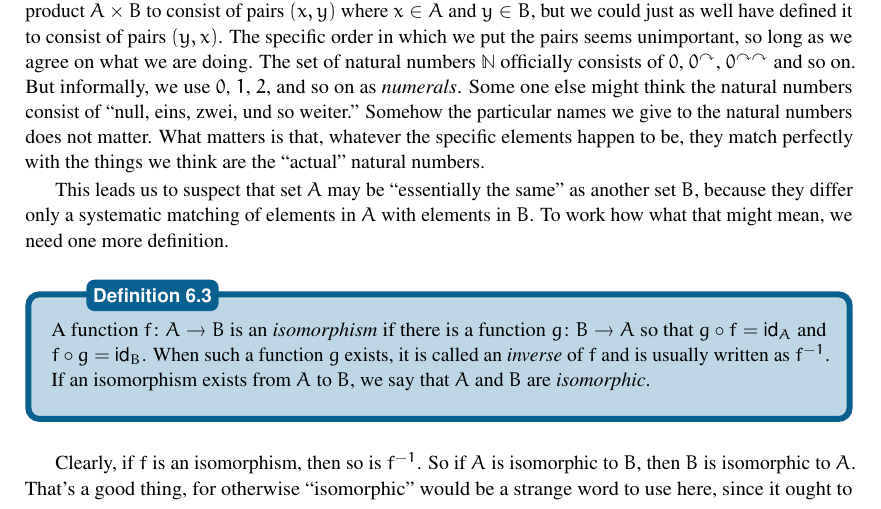
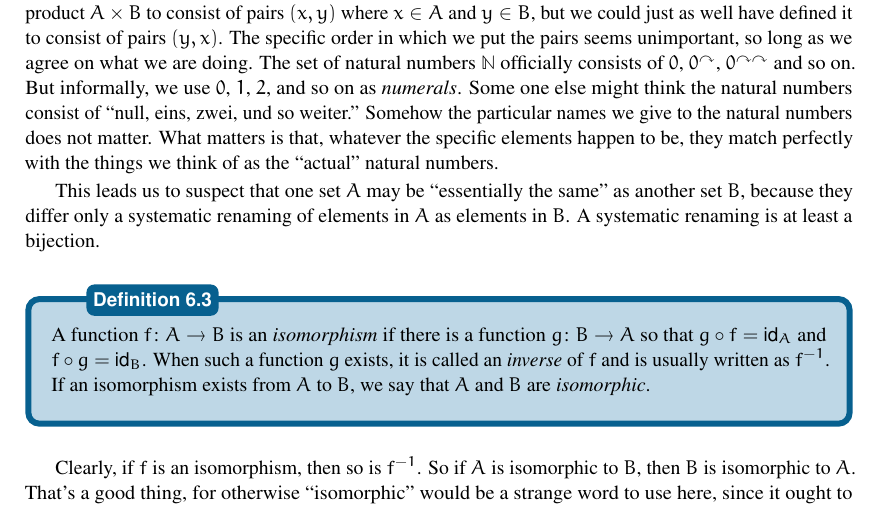
Before and after one commit to MAMoshier/LectureNotes, a LaTeX thesis (print.tex, which reads SetsLectures.tex): part of page 41 of 43, cut so that both start at the same text. Compiled offline with pdfLaTeX.

Commit message:
txs auto checkin

```diff
--- a/SetsLectures.tex
+++ b/SetsLectures.tex
@@ -1673,10 +1673,15 @@ Any two element set would, it seems, have done to job of defining a subset class
 Similarly, $\One$ just needs to be a singleton, not $\{\bullet\}$ specifically.
 We defined the product $A\times B$ to consist of pairs $(x,y)$ where $x\in A$ and $y\in B$, but we could just as well have defined it to consist of pairs $(y,x)$.
 The specific order in which we put the pairs seems unimportant, so long as we agree on what we are doing.
-The set of natural numbers $\NN$ officially consists of $0$, $0^\nxt$, $0^{\nxt\nxt}$ and so on. But informally, we use $0$, $1$, $2$, and so on as \emph{numerals}. Some one else might think the natural numbers consist of ``null, eins, zwei, und so weiter.'' Somehow the particular names we give to the natural numbers does not matter. What matters is that, whatever the specific elements happen to be, they match perfectly with the things we think are the ``actual'' natural numbers.
-
-This leads us to suspect that set $A$ may be ``essentially the same'' as another set $B$, because they differ only a systematic matching of elements in $A$ with elements in $B$.
-To work how what that might mean, we need one more definition.
+The set of natural numbers $\NN$ officially consists of $0$, $0^\nxt$, $0^{\nxt\nxt}$ and so on.
+But informally, we use $0$, $1$, $2$, and so on as \emph{numerals}.
+Some one else might think the natural numbers consist of ``null, eins, zwei, und so weiter.''
+Somehow the particular names we give to the natural numbers does not matter.
+What matters is that, whatever the specific elements happen to be, they match perfectly with the things we think of as the ``actual'' natural numbers.
+
+This leads us to suspect that one set $A$ may be ``essentially the same'' as another set $B$, because they differ only a systematic renaming of elements in $A$ as elements in $B$.
+A systematic renaming is at least a bijection.
+
 
 \begin{defn}
 	A function $\fromto fAB$ is an \emph{isomorphism} if there is a function
```
